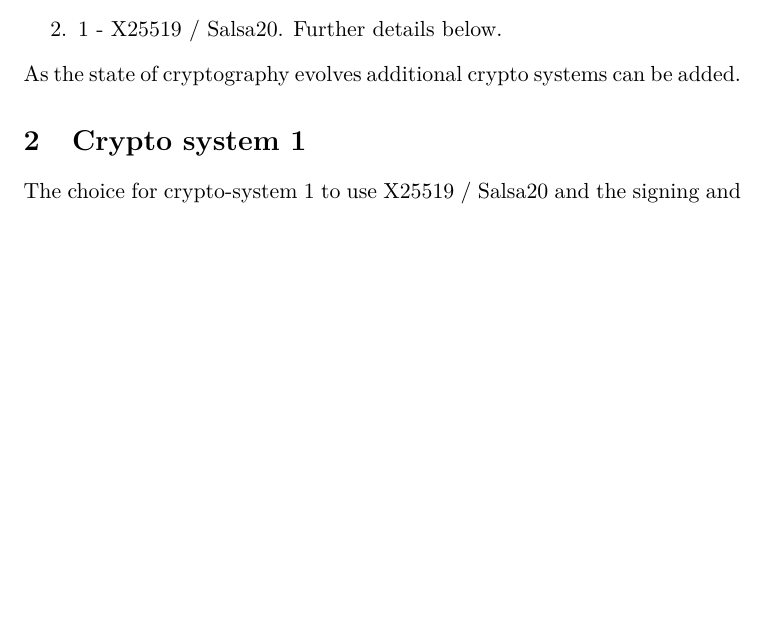
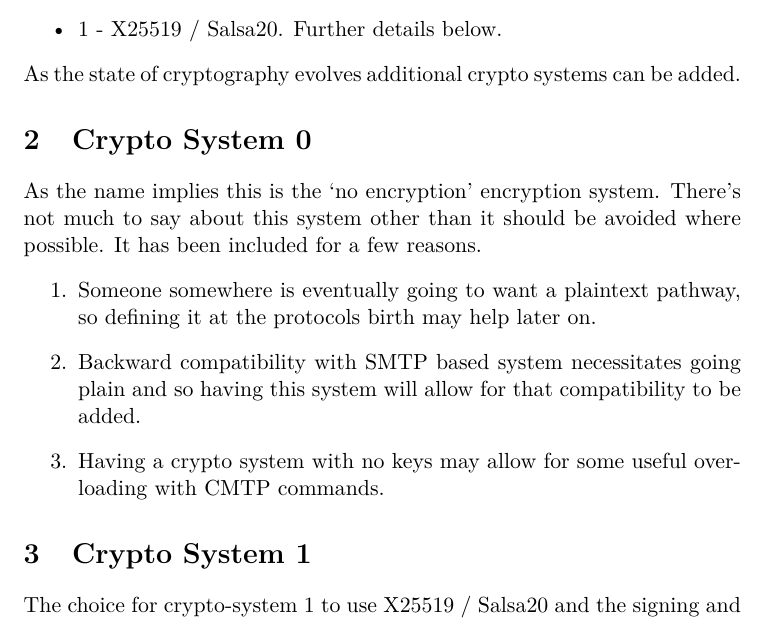
Before and after one commit to darakian/cmtp, a LaTeX document (docs/tex/crypto.tex): part of the page before the commit and part of page 1 of 2 after it, cut so that both start at the same text, the shorter picture padded with empty space. Compiled offline with pdfLaTeX.

Commit message:
updated discussion of cryptography choices

```diff
--- a/docs/tex/crypto.tex
+++ b/docs/tex/crypto.tex
@@ -21,10 +21,16 @@ The Cipher Mail Transport Protocol (CMTP) has been designed to easily adapt to n
   \item 0 - Plaintext. That is, no encryption.
   \item 1 - X25519 / Salsa20. Further details below.
+\end{itemize}
+As the state of cryptography evolves additional crypto systems can be added.
+\section{Crypto System 0}
+As the name implies this is the `no encryption' encryption system. There's not much to say about this system other than it should be avoided where possible. It has been included for a few reasons.
+\begin{enumerate}
+  \item Someone somewhere is eventually going to want a plaintext pathway, so defining it at the protocols birth may help later on.
+  \item Backward compatibility with SMTP based system necessitates going plain and so having this system will allow for that compatibility to be added.
+  \item Having a crypto system with no keys may allow for some useful overloading with CMTP commands.
 \end{enumerate}
-As the state of cryptography evolves additional crypto systems can be added.
-
-\section{Crypto system 1}
-The choice for crypto-system 1 to use X25519 / Salsa20 and the signing and securing algorithms was a fundamentally pragmatic one. In particular messages are enciphered with the LibSodium crypto\_box\_seal() \cite{crypto-box-seal} function. This function does the job of encrypting and signing the message as well as throwing errors should something not match up. The signing function is the crypto\_sign() function \cite{crypto-sign}. Many large players on the internet are using this library and these algorithms which helped make this decision easier to make. However, this does end up meaning that the ``correct" implementation of encryption is whatever LibSodium does and I don't feel good in punting like that.
+\section{Crypto System 1}
+The choice for crypto-system 1 to use X25519 / Salsa20 and the signing and securing algorithms was a fundamentally pragmatic one. In particular messages are enciphered with the LibSodium crypto\_box\_seal() \cite{crypto-box-seal} function. This function does the job of encrypting and signing the message as well as throwing errors should something not match up. The signing function is the crypto\_sign() function \cite{crypto-sign}. Many large players on the internet are using this library and these algorithms which helped make this decision easier to make. However, this does end up meaning that the ``correct" implementation of encryption is whatever LibSodium does and I don't feel good in punting like that. That said, outsourcing to LibSodium allows for this project to focus on passing messages rather than being stuck in the woods developing crypto system 1.
 
 
 \bibliographystyle{acm}
```
Also changed, not shown: docs/crypto.pdf, docs/tex/crypto.tex (2 more changed lines).
